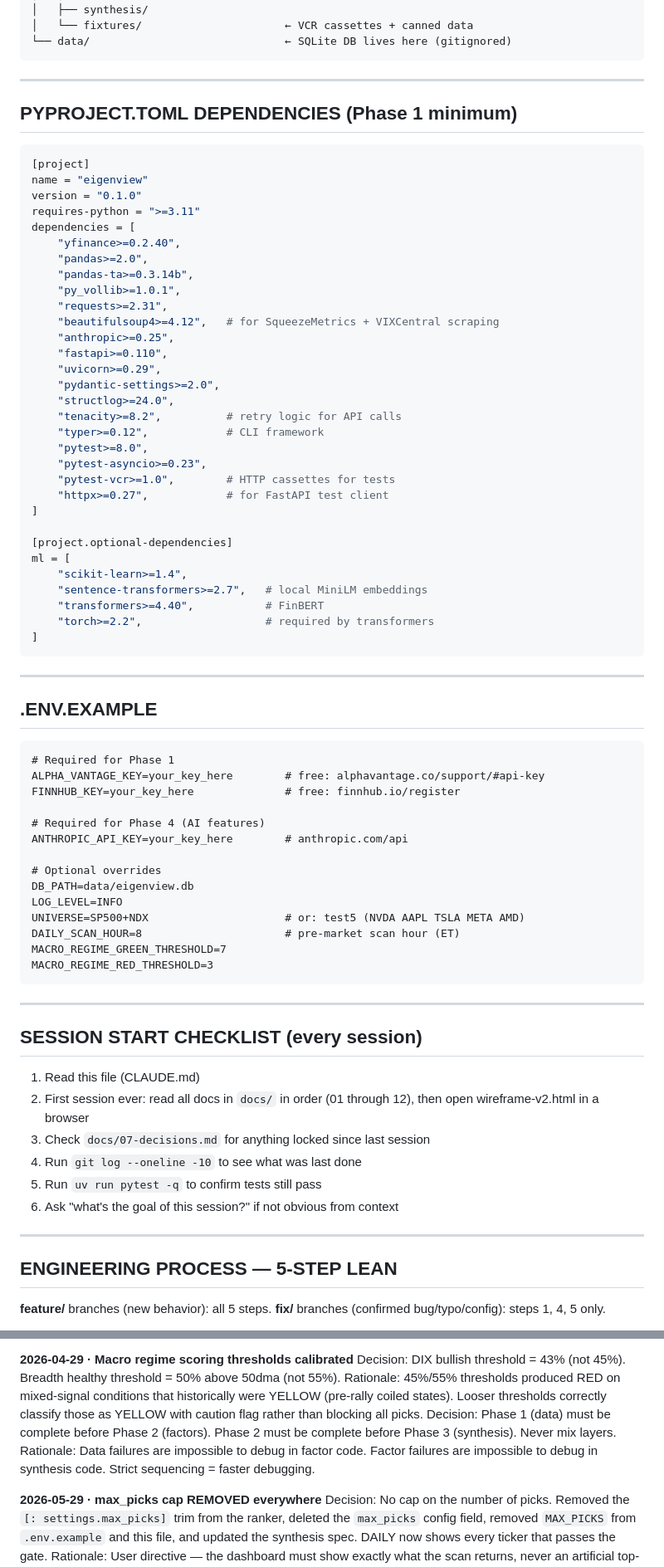
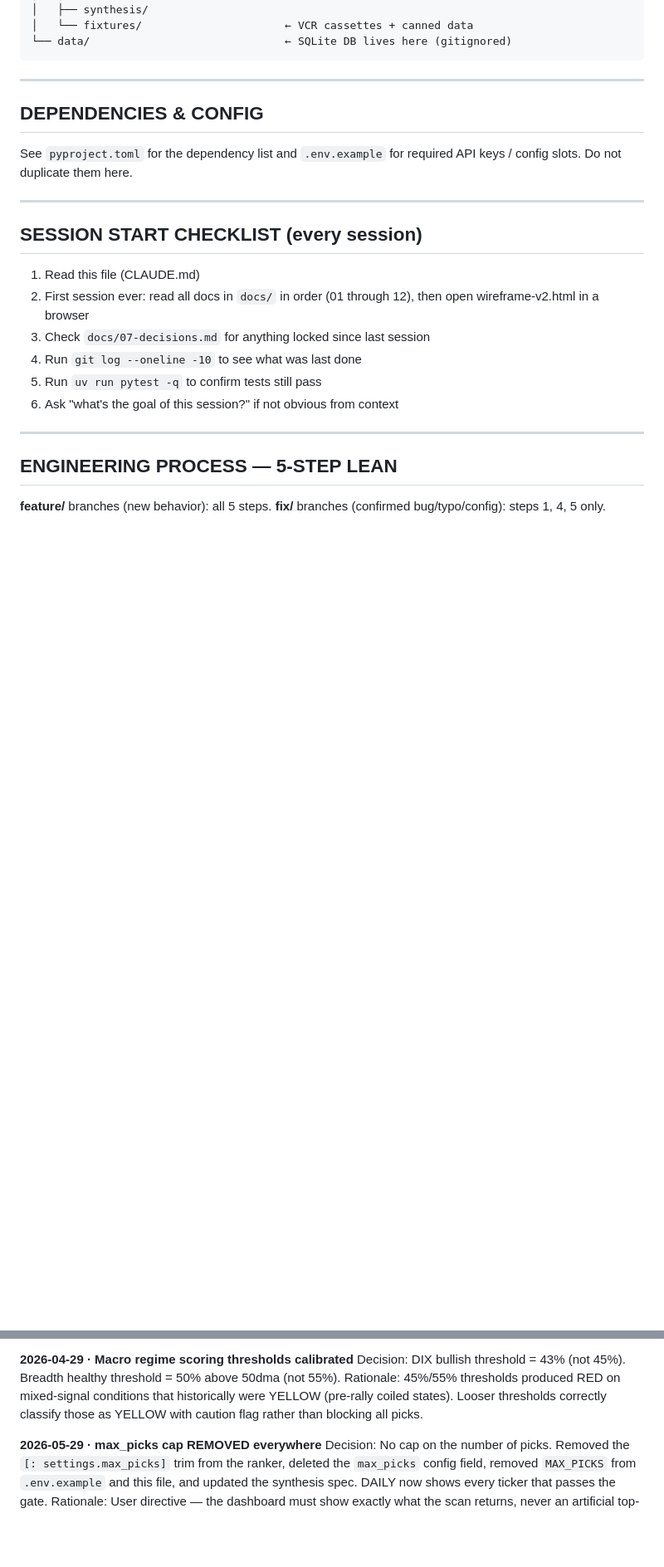
Before and after one commit to geemboombaa/eigenview, a Markdown page: CLAUDE.md, 2 parts joined by grey strips. Shown at 83% size. Rendered like a GitHub page; blank space fills up the shorter version.

Commit message:
docs: clean up CLAUDE.md cruft (-95 lines)
Removed stale Phase-0 scaffold + paths, duplicated pyproject/.env dumps
(pointer to real files instead), resolved TA open-questions. R:R floor 2.0->3.0
(matches config min_rr_ratio=3.0, user-confirmed). No load-bearing content cut.

Co-Authored-By: Claude Opus 4.8 <noreply@anthropic.com>

````diff
--- a/CLAUDE.md
+++ b/CLAUDE.md
@@ -371,62 +345,9 @@ eigenview/
 
 ---
 
-## PYPROJECT.TOML DEPENDENCIES (Phase 1 minimum)
+## DEPENDENCIES & CONFIG
 
-```toml
-[project]
-name = "eigenview"
-version = "0.1.0"
-requires-python = ">=3.11"
-dependencies = [
-    "yfinance>=0.2.40",
-    "pandas>=2.0",
-    "pandas-ta>=0.3.14b",
-    "py_vollib>=1.0.1",
-    "requests>=2.31",
-    "beautifulsoup4>=4.12",   # for SqueezeMetrics + VIXCentral scraping
-    "anthropic>=0.25",
-    "fastapi>=0.110",
-    "uvicorn>=0.29",
-    "pydantic-settings>=2.0",
-    "structlog>=24.0",
-    "tenacity>=8.2",          # retry logic for API calls
-    "typer>=0.12",            # CLI framework
-    "pytest>=8.0",
-    "pytest-asyncio>=0.23",
-    "pytest-vcr>=1.0",        # HTTP cassettes for tests
-    "httpx>=0.27",            # for FastAPI test client
-]
-
-[project.optional-dependencies]
-ml = [
-    "scikit-learn>=1.4",
-    "sentence-transformers>=2.7",   # local MiniLM embeddings
-    "transformers>=4.40",           # FinBERT
-    "torch>=2.2",                   # required by transformers
-]
-```
-
----
-
-## .ENV.EXAMPLE
-
-```
-# Required for Phase 1
-ALPHA_VANTAGE_KEY=your_key_here        # free: alphavantage.co/support/#api-key
-FINNHUB_KEY=your_key_here              # free: finnhub.io/register
-
-# Required for Phase 4 (AI features)
-ANTHROPIC_API_KEY=your_key_here        # anthropic.com/api
-
-# Optional overrides
-DB_PATH=data/eigenview.db
-LOG_LEVEL=INFO
-UNIVERSE=SP500+NDX                     # or: test5 (NVDA AAPL TSLA META AMD)
-DAILY_SCAN_HOUR=8                      # pre-market scan hour (ET)
-MACRO_REGIME_GREEN_THRESHOLD=7
-MACRO_REGIME_RED_THRESHOLD=3
-```
+See `pyproject.toml` for the dependency list and `.env.example` for required API keys / config slots. Do not duplicate them here.
 
 ---
 
@@ -512,8 +433,6 @@ Rationale: Module framework is infrastructure, not product. Building it before t
 **2026-04-29 · Macro regime scoring thresholds calibrated**
 Decision: DIX bullish threshold = 43% (not 45%). Breadth healthy threshold = 50% above 50dma (not 55%).
 Rationale: 45%/55% thresholds produced RED on mixed-signal conditions that historically were YELLOW (pre-rally coiled states). Looser thresholds correctly classify those as YELLOW with caution flag rather than blocking all picks.
-Decision: Phase 1 (data) must be complete before Phase 2 (factors). Phase 2 must be complete before Phase 3 (synthesis). Never mix layers.
-Rationale: Data failures are impossible to debug in factor code. Factor failures are impossible to debug in synthesis code. Strict sequencing = faster debugging.
 
 **2026-05-29 · max_picks cap REMOVED everywhere**
 Decision: No cap on the number of picks. Removed the `[: settings.max_picks]` trim from the ranker, deleted the `max_picks` config field, removed `MAX_PICKS` from `.env.example` and this file, and updated the synthesis spec. DAILY now shows every ticker that passes the gate.
````
Also changed, not shown: other parts of CLAUDE.md (+1 -38 lines).
